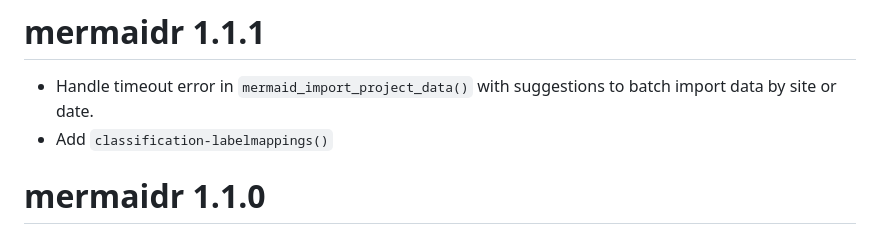
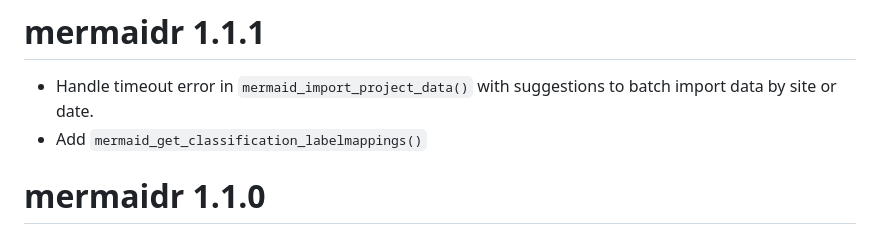
Before and after one commit to data-mermaid/mermaidr, a Markdown page: NEWS.md, the part around the change. Rendered like a GitHub page.

Commit message:
Fix NEWS text

```diff
--- a/NEWS.md
+++ b/NEWS.md
@@ -1,7 +1,7 @@
 # mermaidr 1.1.1
 
 * Handle timeout error in `mermaid_import_project_data()` with suggestions to batch import data by site or date.
-* Add `classification-labelmappings()`
+* Add `mermaid_get_classification_labelmappings()`
 
 # mermaidr 1.1.0
 
```
